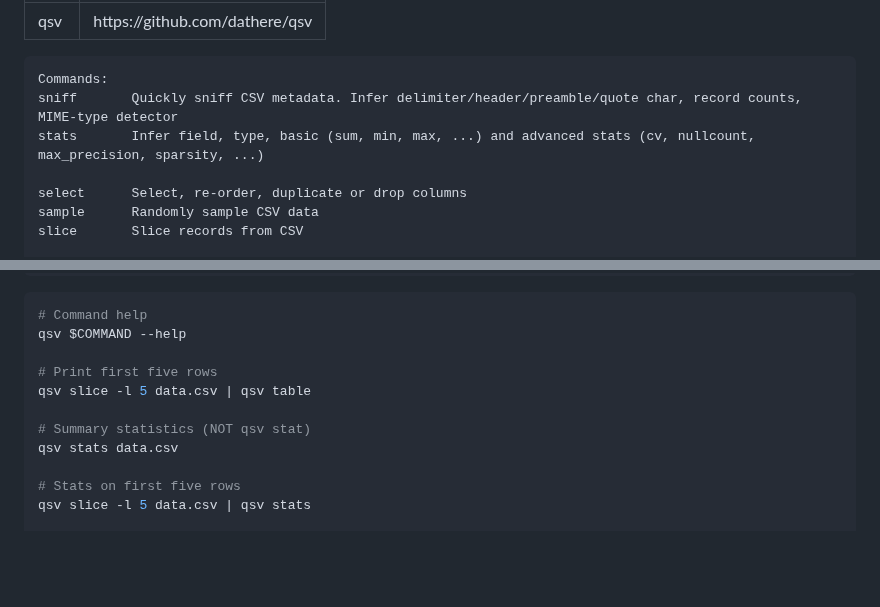
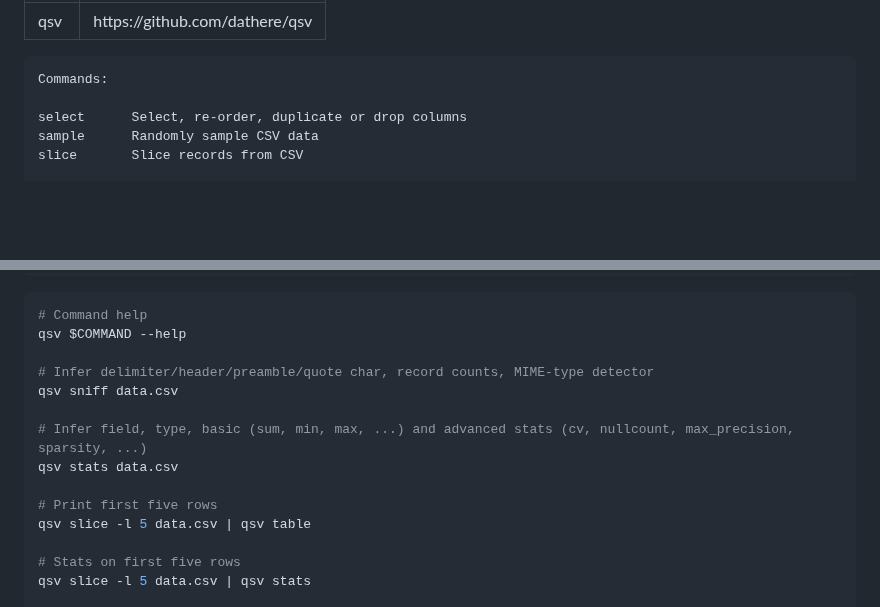
Before and after one commit to sanand0/scripts, a Markdown page: agents/tooldocs/qsv.md, 2 parts joined by grey strips. Drawn GitHub-style; blank space fills up the shorter version.

Commit message:
Dec 10, 2025, 3:47 PM

````diff
--- a/agents/tooldocs/qsv.md
+++ b/agents/tooldocs/qsv.md
@@ -5,8 +5,6 @@ docs: https://github.com/dathere/qsv
 
 ```
 Commands:
-sniff       Quickly sniff CSV metadata. Infer delimiter/header/preamble/quote char, record counts, MIME-type detector
-stats       Infer field, type, basic (sum, min, max, ...) and advanced stats (cv, nullcount, max_precision, sparsity, ...)
 
 select      Select, re-order, duplicate or drop columns
 sample      Randomly sample CSV data
@@ -74,11 +72,14 @@ validate    Validate CSV data for RFC4180-compliance or with JSON Schema
 # Command help
 qsv $COMMAND --help
 
+# Infer delimiter/header/preamble/quote char, record counts, MIME-type detector
+qsv sniff data.csv
+
+# Infer field, type, basic (sum, min, max, ...) and advanced stats (cv, nullcount, max_precision, sparsity, ...)
+qsv stats data.csv
+
 # Print first five rows
 qsv slice -l 5 data.csv | qsv table
-
-# Summary statistics (NOT qsv stat)
-qsv stats data.csv
 
 # Stats on first five rows
 qsv slice -l 5 data.csv | qsv stats
````
